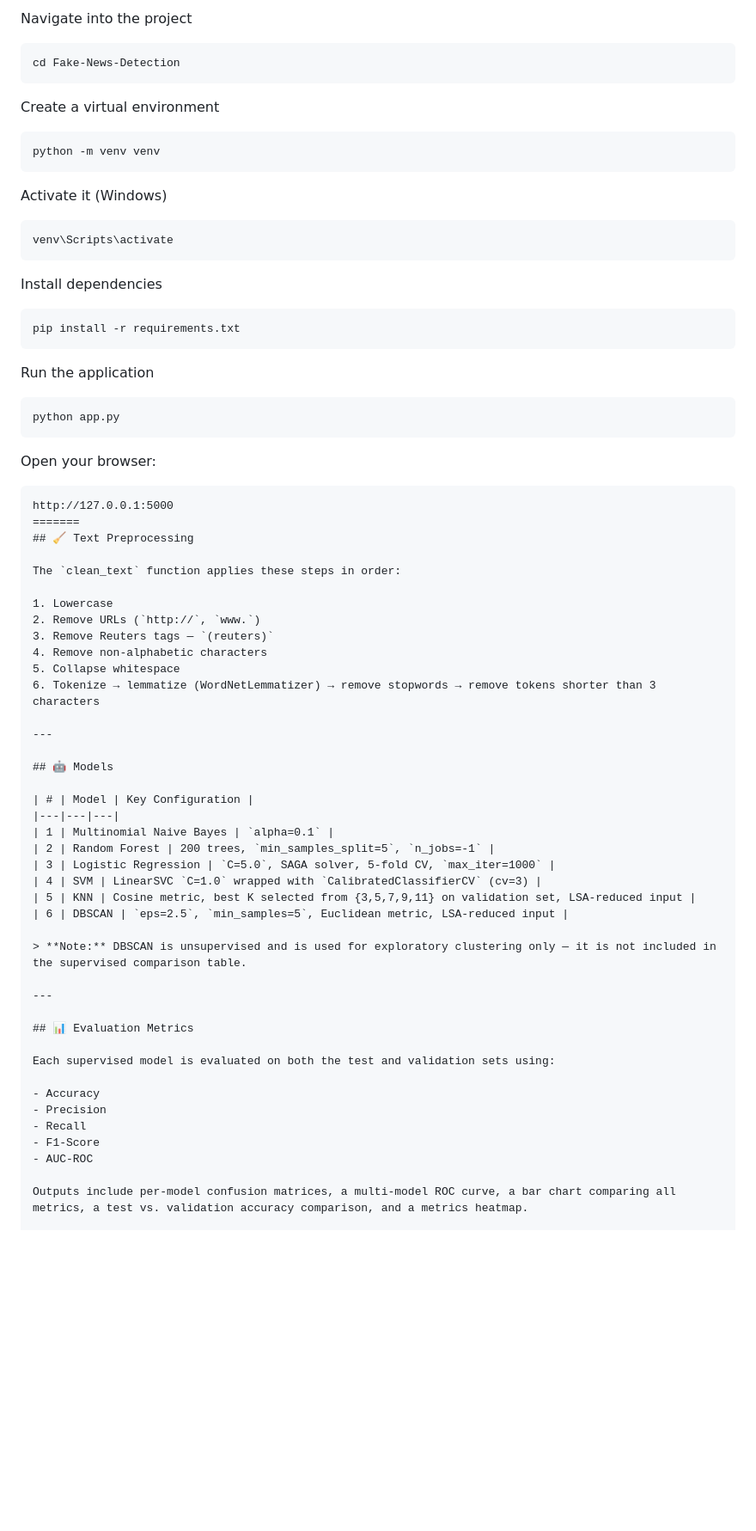
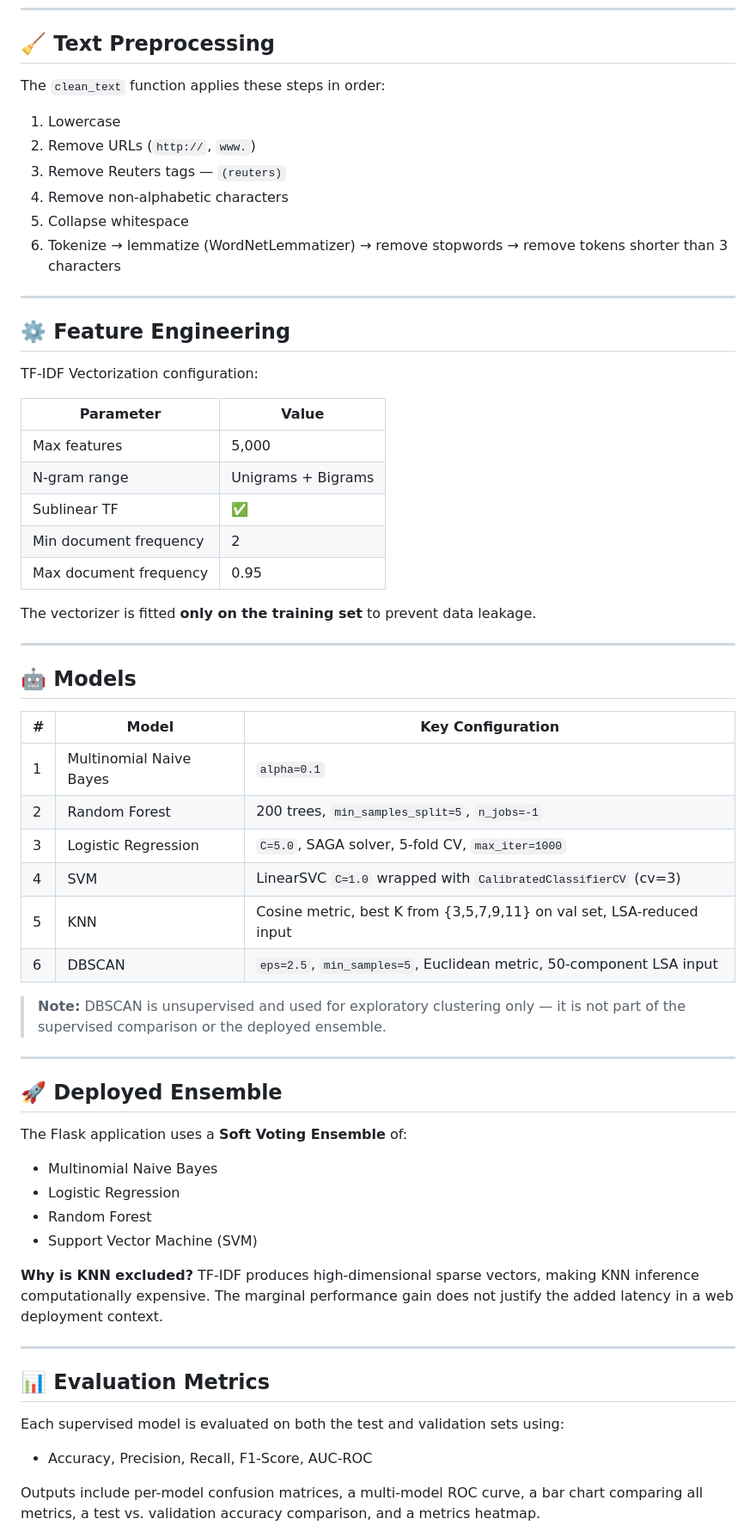
Before and after one commit to zaiinbaloch/Fake-News-Detection, a Markdown page: README.md, the part around one of its changes. Shown at 86% size. Drawn GitHub-style; blank space fills up the shorter version.

````diff
--- a/README.md
+++ b/README.md
@@ -353,38 +130,3 @@ git clone https://github.com/your-username/Fake-News-Detection.git
-Navigate into the project
-
-```bash
-cd Fake-News-Detection
-```
-
-Create a virtual environment
-
-```bash
-python -m venv venv
-```
-
-Activate it (Windows)
-
-```bash
-venv\Scripts\activate
-```
-
-Install dependencies
-
-```bash
-pip install -r requirements.txt
-```
-
-Run the application
-
-```bash
-python app.py
-```
-
-Open your browser:
-
-```
-http://127.0.0.1:5000
-=======
 ## 🧹 Text Preprocessing
 
 The `clean_text` function applies these steps in order:
@@ -398,6 +140,22 @@ The `clean_text` function applies these steps in order:
 
 ---
 
+## ⚙️ Feature Engineering
+
+TF-IDF Vectorization configuration:
+
+| Parameter | Value |
+|---|---|
+| Max features | 5,000 |
+| N-gram range | Unigrams + Bigrams |
+| Sublinear TF | ✅ |
+| Min document frequency | 2 |
+| Max document frequency | 0.95 |
+
+The vectorizer is fitted **only on the training set** to prevent data leakage.
+
+---
+
 ## 🤖 Models
 
 | # | Model | Key Configuration |
@@ -406,10 +164,23 @@ The `clean_text` function applies these steps in order:
 | 2 | Random Forest | 200 trees, `min_samples_split=5`, `n_jobs=-1` |
 | 3 | Logistic Regression | `C=5.0`, SAGA solver, 5-fold CV, `max_iter=1000` |
 | 4 | SVM | LinearSVC `C=1.0` wrapped with `CalibratedClassifierCV` (cv=3) |
-| 5 | KNN | Cosine metric, best K selected from {3,5,7,9,11} on validation set, LSA-reduced input |
-| 6 | DBSCAN | `eps=2.5`, `min_samples=5`, Euclidean metric, LSA-reduced input |
+| 5 | KNN | Cosine metric, best K from {3,5,7,9,11} on val set, LSA-reduced input |
+| 6 | DBSCAN | `eps=2.5`, `min_samples=5`, Euclidean metric, 50-component LSA input |
 
-> **Note:** DBSCAN is unsupervised and is used for exploratory clustering only — it is not included in the supervised comparison table.
+> **Note:** DBSCAN is unsupervised and used for exploratory clustering only — it is not part of the supervised comparison or the deployed ensemble.
+
+---
+
+## 🚀 Deployed Ensemble
+
+The Flask application uses a **Soft Voting Ensemble** of:
+
+- Multinomial Naive Bayes
+- Logistic Regression
+- Random Forest
+- Support Vector Machine (SVM)
+
+**Why is KNN excluded?** TF-IDF produces high-dimensional sparse vectors, making KNN inference computationally expensive. The marginal performance gain does not justify the added latency in a web deployment context.
 
 ---
 
@@ -417,11 +188,7 @@ The `clean_text` function applies these steps in order:
 
 Each supervised model is evaluated on both the test and validation sets using:
 
-- Accuracy
-- Precision
-- Recall
-- F1-Score
-- AUC-ROC
+- Accuracy, Precision, Recall, F1-Score, AUC-ROC
 
 Outputs include per-model confusion matrices, a multi-model ROC curve, a bar chart comparing all metrics, a test vs. validation accuracy comparison, and a metrics heatmap.
 
````
Also changed, not shown: other parts of README.md (+97 -308 lines).
